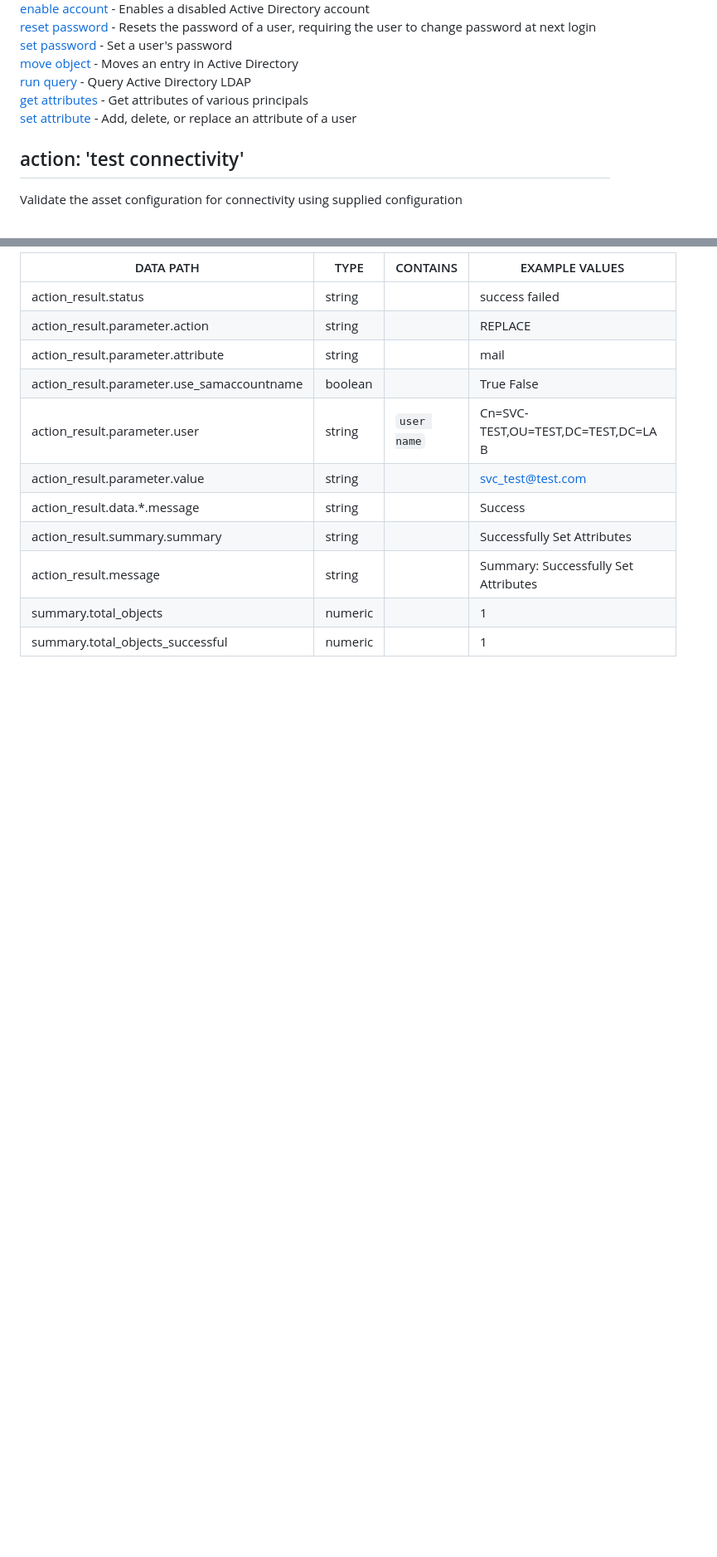
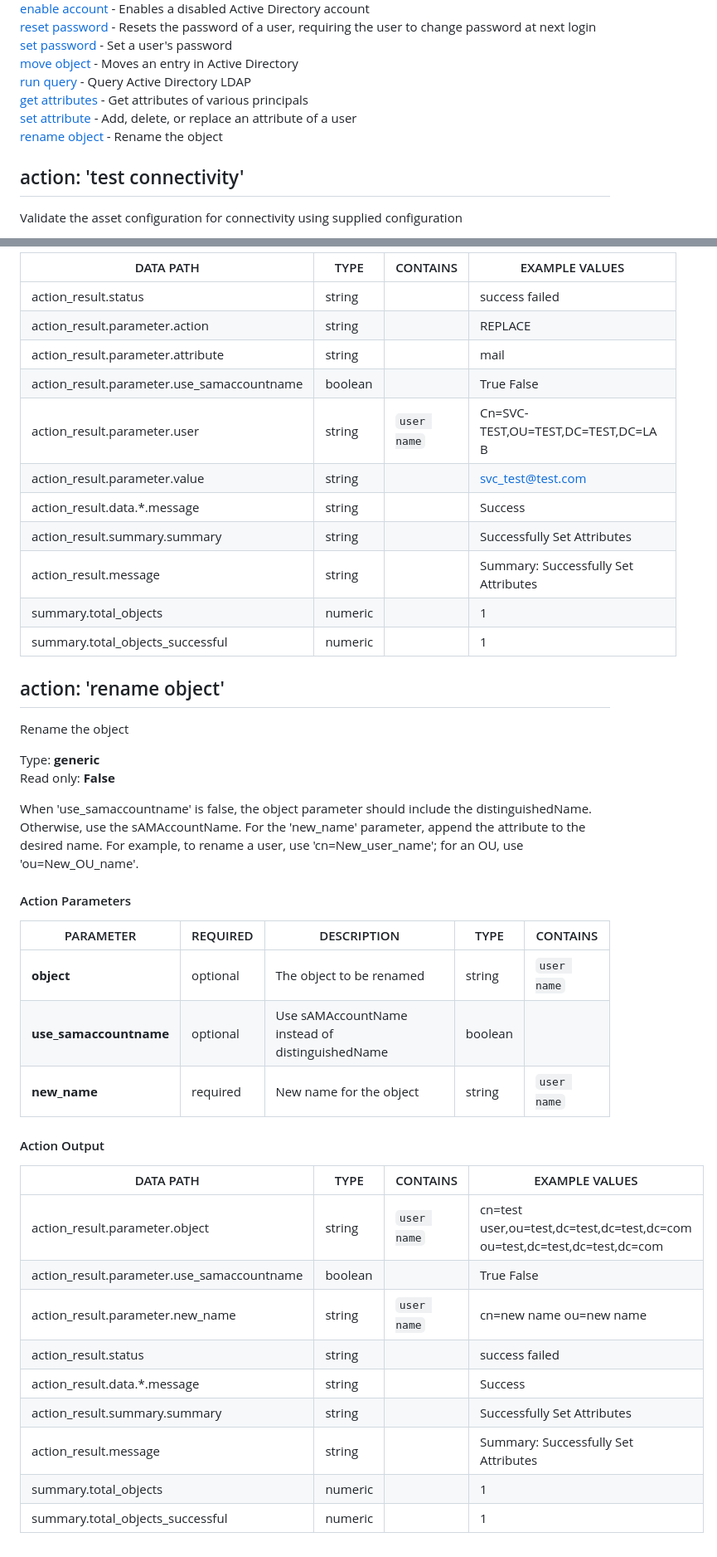
Before and after one commit to splunk-soar-connectors/microsoftadldap, a Markdown page: README.md, 2 parts joined by grey strips. Shown at 83% size. Drawn GitHub-style; blank space fills up the shorter version.

```diff
--- a/README.md
+++ b/README.md
@@ -127,6 +127,7 @@ VARIABLE | REQUIRED | TYPE | DESCRIPTION
 [run query](#action-run-query) - Query Active Directory LDAP
 [get attributes](#action-get-attributes) - Get attributes of various principals
 [set attribute](#action-set-attribute) - Add, delete, or replace an attribute of a user
+[rename object](#action-rename-object) - Rename the object
 
 ## action: 'test connectivity'
 Validate the asset configuration for connectivity using supplied configuration
@@ -447,3 +448,31 @@ action_result.summary.summary | string |  |   Successfully Set Attributes
 action_result.message | string |  |   Summary: Successfully Set Attributes
 summary.total_objects | numeric |  |   1
 summary.total_objects_successful | numeric |  |   1
+
+## action: 'rename object'
+Rename the object
+
+Type: **generic**
+Read only: **False**
+
+When 'use_samaccountname' is false, the object parameter should include the distinguishedName. Otherwise, use the sAMAccountName. For the 'new_name' parameter, append the attribute to the desired name. For example, to rename a user, use 'cn=New_user_name'; for an OU, use 'ou=New_OU_name'.
+
+#### Action Parameters
+PARAMETER | REQUIRED | DESCRIPTION | TYPE | CONTAINS
+--------- | -------- | ----------- | ---- | --------
+**object** |  optional  | The object to be renamed | string |  `user name`
+**use_samaccountname** |  optional  | Use sAMAccountName instead of distinguishedName | boolean |
+**new_name** |  required  | New name for the object | string |  `user name`
+
+#### Action Output
+DATA PATH | TYPE | CONTAINS | EXAMPLE VALUES
+--------- | ---- | -------- | --------------
+action_result.parameter.object | string |  `user name`  |   cn=test user,ou=test,dc=test,dc=test,dc=com  ou=test,dc=test,dc=test,dc=com
+action_result.parameter.use_samaccountname | boolean |  |   True  False
+action_result.parameter.new_name | string |  `user name`  |   cn=new name  ou=new name
+action_result.status | string |  |   success  failed
+action_result.data.\*.message | string |  |   Success
+action_result.summary.summary | string |  |   Successfully Set Attributes
+action_result.message | string |  |   Summary: Successfully Set Attributes
+summary.total_objects | numeric |  |   1
+summary.total_objects_successful | numeric |  |   1
```
